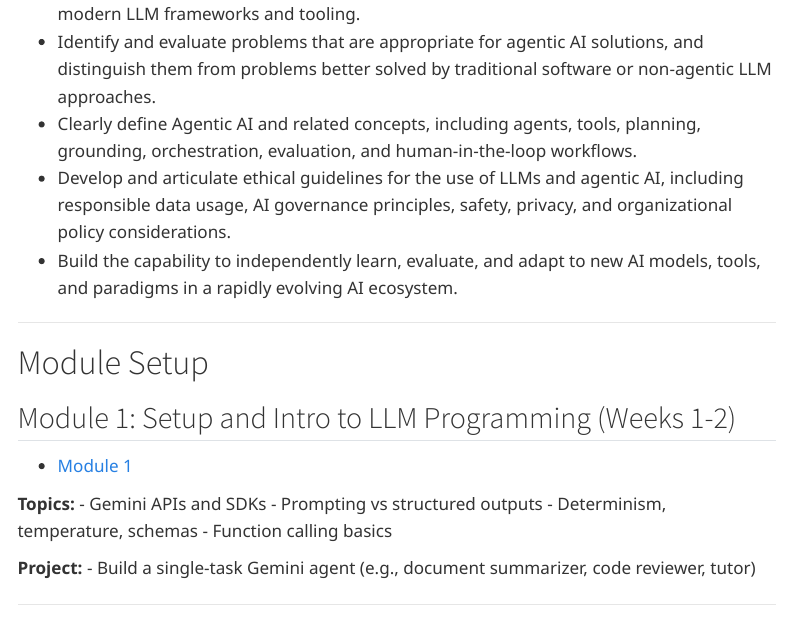
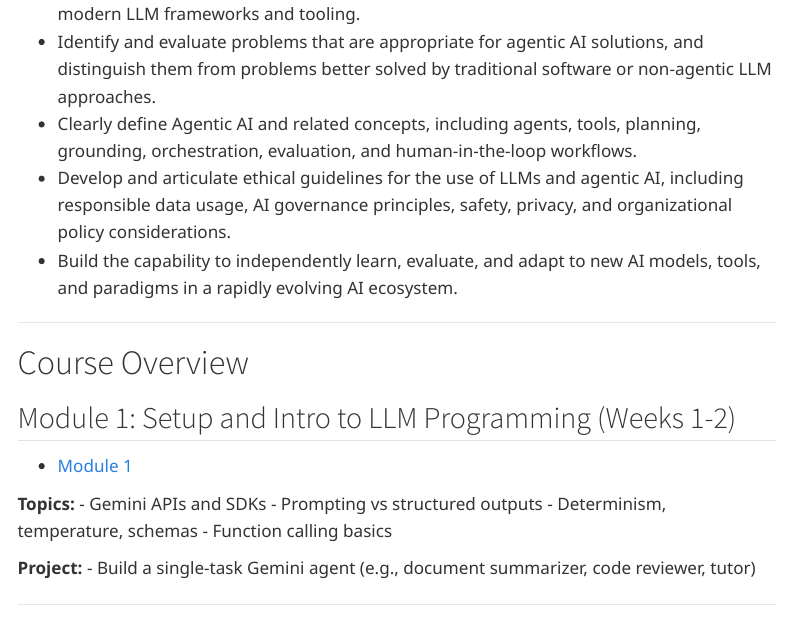
Before and after one commit to ethanBYUI/agentic_ai_course, a Quarto document (index.qmd): the page in a window 1100 px wide, from 160 px down. Rendered offline with R 4.5, knitr and Pandoc in place of Quarto, with nearby package versions; menus at the side of the page are left out.

Commit message:
Update index.qmd

```diff
--- a/index.qmd
+++ b/index.qmd
@@ -1,6 +1,5 @@
 ---
 title: "Agentic AI Course"
-format: html
 ---
 
 # Course Objectives
@@ -13,7 +12,7 @@ format: html
 
 ---
 
-# Module Setup
+# Course Overview
 
 ## Module 1: Setup and Intro to LLM Programming (Weeks 1-2)
 
```
